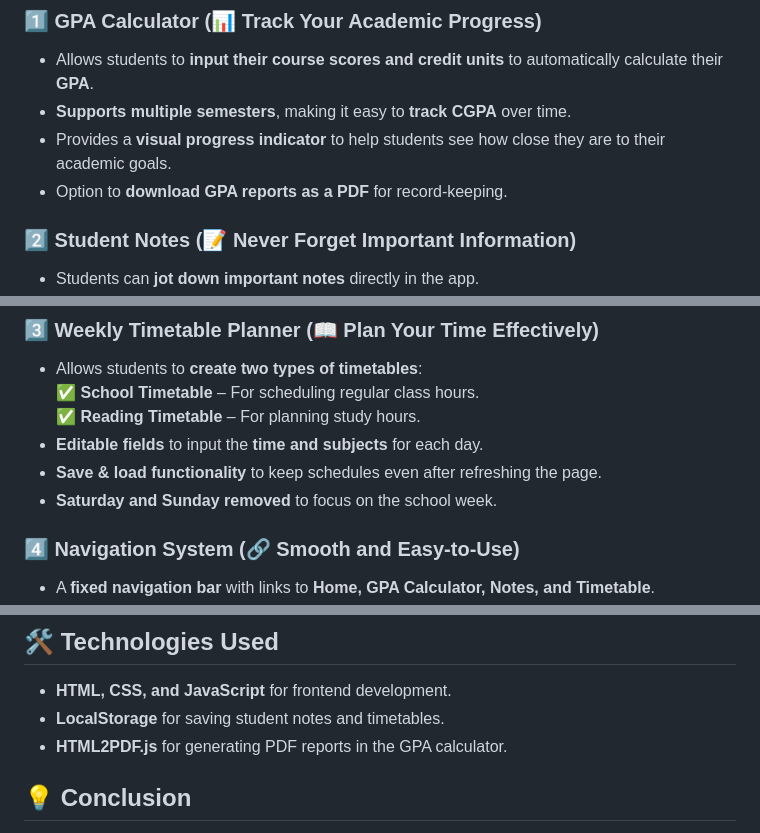
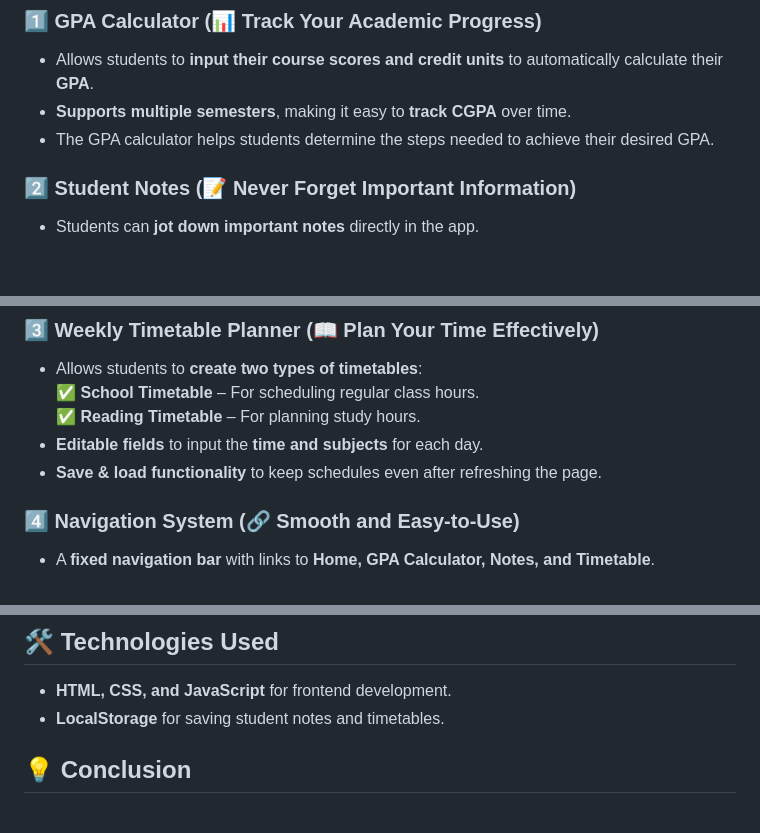
Before and after one commit to Chuzzy99/SEN-413-PROJECT, a Markdown page: README.md, 3 parts joined by grey strips. Drawn GitHub-style; blank space fills up the shorter version.

```diff
--- a/README.md
+++ b/README.md
@@ -15,8 +15,8 @@ The **functional requirements** specify the key **features and functionalities**
 ### **1️⃣ GPA Calculator (📊 Track Your Academic Progress)**
 - Allows students to **input their course scores and credit units** to automatically calculate their **GPA**.
 - **Supports multiple semesters**, making it easy to **track CGPA** over time.
-- Provides a **visual progress indicator** to help students see how close they are to their academic goals.
-- Option to **download GPA reports as a PDF** for record-keeping.
+- The GPA calculator helps students determine the steps needed to achieve their desired GPA.
+
 
 ### **2️⃣ Student Notes (📝 Never Forget Important Information)**
 - Students can **jot down important notes** directly in the app.
@@ -30,7 +30,7 @@ The **functional requirements** specify the key **features and functionalities**
   ✅ **Reading Timetable** – For planning study hours.
 - **Editable fields** to input the **time and subjects** for each day.
 - **Save & load functionality** to keep schedules even after refreshing the page.
-- **Saturday and Sunday removed** to focus on the school week.
+
 
 ### **4️⃣ Navigation System (🔗 Smooth and Easy-to-Use)**
 - A **fixed navigation bar** with links to **Home, GPA Calculator, Notes, and Timetable**.
@@ -87,7 +87,7 @@ AUI Student Companion is **more than just an app**—it's a **digital study assi
 ## **🛠 Technologies Used**
 - **HTML, CSS, and JavaScript** for frontend development.
 - **LocalStorage** for saving student notes and timetables.
-- **HTML2PDF.js** for generating PDF reports in the GPA calculator.
+
 
 
 
```
